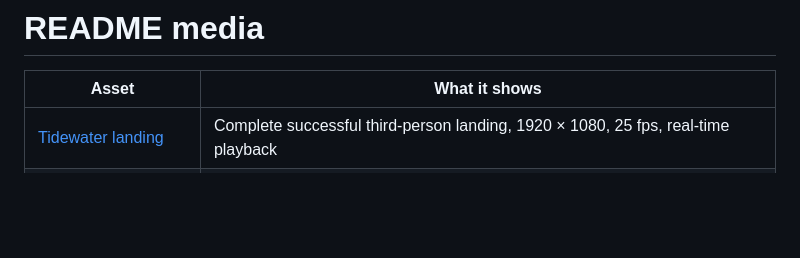
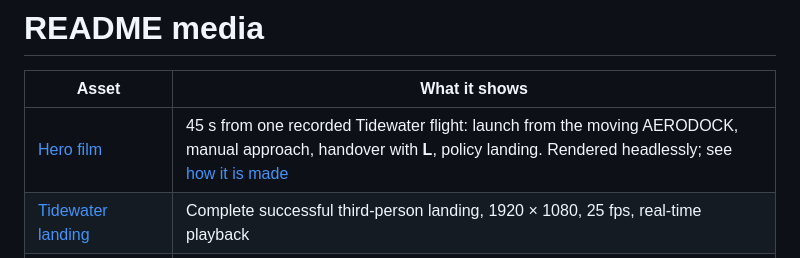
Before and after one commit to kuzyurt/vision-based-drone-landing-ml, a Markdown page: docs/media/README.md, the part around the change. Rendered like a GitHub page; blank space fills up the shorter version.

```diff
--- a/docs/media/README.md
+++ b/docs/media/README.md
@@ -2,6 +2,7 @@
 
 | Asset | What it shows |
 |---|---|
+| [Hero film](../../website/assets/hero.mp4) | 45 s from one recorded Tidewater flight: launch from the moving AERODOCK, manual approach, handover with **L**, policy landing. Rendered headlessly; see [how it is made](../../tidewater-game/app/tools/hero/README.md) |
 | [Tidewater landing](tidewater-landing-1080p.mp4) | Complete successful third-person landing, 1920 × 1080, 25 fps, real-time playback |
 | [Animated preview](tidewater-landing-preview.gif) | Final approach and landing, 640 × 360 at 8 fps and 2× playback |
 | [Poster](tidewater-landing-poster.jpg) | Frame from that flight |
```
Also changed, not shown: README.md (+2 -2 lines), website/README.md (+2 -2 lines), docs/media/hero-film-poster.jpg (added), website/assets/hero-poster.jpg, 2 other files.
